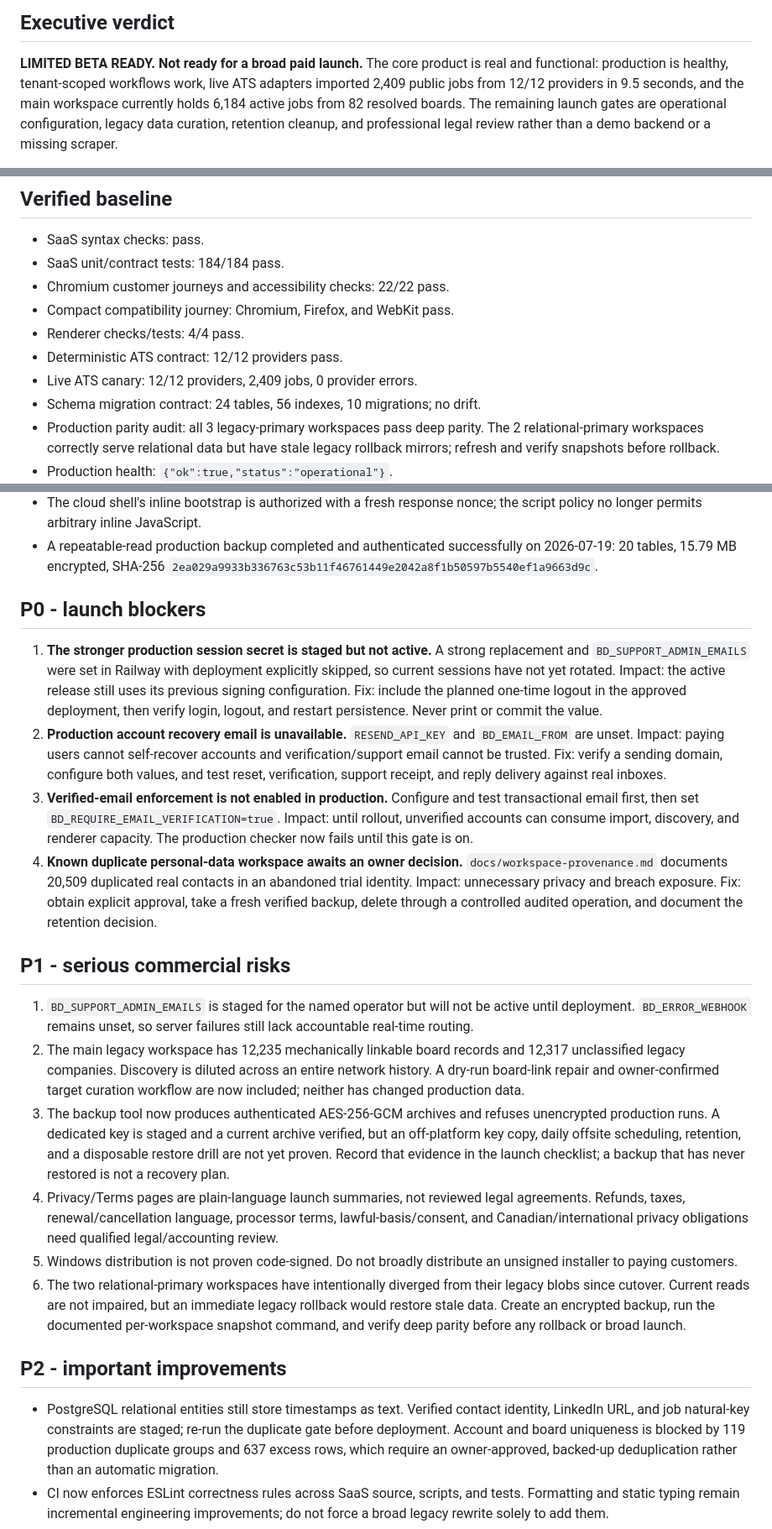
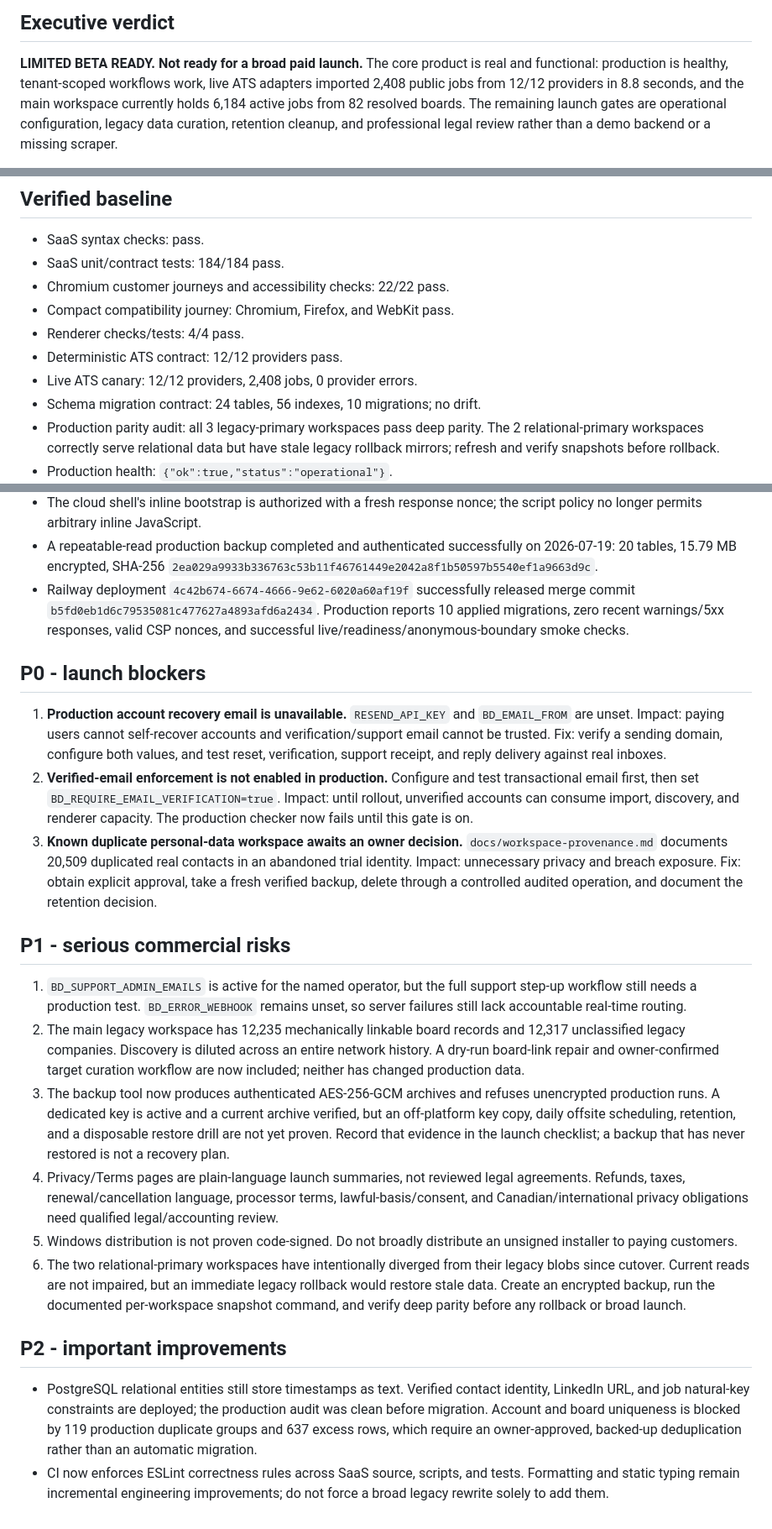
Before and after one commit to dgrant22345/bd-engine, a Markdown page: docs/commercial-launch-readiness-2026-07-18.md, 3 parts joined by grey strips. Shown at 84% size. GitHub-like rendering.

```diff
--- a/docs/commercial-launch-readiness-2026-07-18.md
+++ b/docs/commercial-launch-readiness-2026-07-18.md
@@ -4,7 +4,7 @@
 
 **LIMITED BETA READY. Not ready for a broad paid launch.** The core product is
 real and functional: production is healthy, tenant-scoped workflows work, live
-ATS adapters imported 2,409 public jobs from 12/12 providers in 9.5 seconds,
+ATS adapters imported 2,408 public jobs from 12/12 providers in 8.8 seconds,
 and the main workspace currently holds 6,184 active jobs from 82 resolved
 boards. The remaining launch gates are operational configuration, legacy data
 curation, retention cleanup, and professional legal review rather than a demo
@@ -40,7 +40,7 @@ PowerShell/SQLite edition remains supported separately.
 - Compact compatibility journey: Chromium, Firefox, and WebKit pass.
 - Renderer checks/tests: 4/4 pass.
 - Deterministic ATS contract: 12/12 providers pass.
-- Live ATS canary: 12/12 providers, 2,409 jobs, 0 provider errors.
+- Live ATS canary: 12/12 providers, 2,408 jobs, 0 provider errors.
 - Schema migration contract: 24 tables, 56 indexes, 10 migrations; no drift.
 - Production parity audit: all 3 legacy-primary workspaces pass deep parity. The
   2 relational-primary workspaces correctly serve relational data but have
@@ -58,25 +58,23 @@ PowerShell/SQLite edition remains supported separately.
 - A repeatable-read production backup completed and authenticated successfully
   on 2026-07-19: 20 tables, 15.79 MB encrypted, SHA-256
   `2ea029a9933b336763c53b11f46761449e2042a8f1b50597b5540ef1a9663d9c`.
+- Railway deployment `4c42b674-6674-4666-9e62-6020a60af19f` successfully
+  released merge commit `b5fd0eb1d6c79535081c477627a4893afd6a2434`.
+  Production reports 10 applied migrations, zero recent warnings/5xx responses,
+  valid CSP nonces, and successful live/readiness/anonymous-boundary smoke checks.
 
 ## P0 - launch blockers
 
-1. **The stronger production session secret is staged but not active.** A strong
-   replacement and `BD_SUPPORT_ADMIN_EMAILS` were set in Railway with deployment
-   explicitly skipped, so current sessions have not yet rotated. Impact: the
-   active release still uses its previous signing configuration. Fix: include the
-   planned one-time logout in the approved deployment, then verify login, logout,
-   and restart persistence. Never print or commit the value.
-2. **Production account recovery email is unavailable.** `RESEND_API_KEY` and
+1. **Production account recovery email is unavailable.** `RESEND_API_KEY` and
    `BD_EMAIL_FROM` are unset. Impact: paying users cannot self-recover accounts
    and verification/support email cannot be trusted. Fix: verify a sending
    domain, configure both values, and test reset, verification, support receipt,
    and reply delivery against real inboxes.
-3. **Verified-email enforcement is not enabled in production.** Configure and
+2. **Verified-email enforcement is not enabled in production.** Configure and
    test transactional email first, then set `BD_REQUIRE_EMAIL_VERIFICATION=true`.
    Impact: until rollout, unverified accounts can consume import, discovery, and
    renderer capacity. The production checker now fails until this gate is on.
-4. **Known duplicate personal-data workspace awaits an owner decision.**
+3. **Known duplicate personal-data workspace awaits an owner decision.**
    `docs/workspace-provenance.md` documents 20,509 duplicated real contacts in
    an abandoned trial identity. Impact: unnecessary privacy and breach exposure.
    Fix: obtain explicit approval, take a fresh verified backup, delete through a
@@ -84,15 +82,15 @@ PowerShell/SQLite edition remains supported separately.
 
 ## P1 - serious commercial risks
 
-1. `BD_SUPPORT_ADMIN_EMAILS` is staged for the named operator but will not be
-   active until deployment. `BD_ERROR_WEBHOOK` remains unset, so server failures
-   still lack accountable real-time routing.
+1. `BD_SUPPORT_ADMIN_EMAILS` is active for the named operator, but the full
+   support step-up workflow still needs a production test. `BD_ERROR_WEBHOOK`
+   remains unset, so server failures still lack accountable real-time routing.
 2. The main legacy workspace has 12,235 mechanically linkable board records and
    12,317 unclassified legacy companies. Discovery is diluted across an entire
    network history. A dry-run board-link repair and owner-confirmed target
    curation workflow are now included; neither has changed production data.
 3. The backup tool now produces authenticated AES-256-GCM archives and refuses
-   unencrypted production runs. A dedicated key is staged and a current archive
+   unencrypted production runs. A dedicated key is active and a current archive
    verified, but an off-platform key copy, daily offsite scheduling, retention,
    and a disposable restore drill are not yet proven. Record that evidence in
    the launch checklist; a backup that has never restored is not a recovery plan.
@@ -111,8 +109,8 @@ PowerShell/SQLite edition remains supported separately.
 ## P2 - important improvements
 
 - PostgreSQL relational entities still store timestamps as text. Verified
-  contact identity, LinkedIn URL, and job natural-key constraints are staged;
-  re-run the duplicate gate before deployment. Account and board uniqueness is
+  contact identity, LinkedIn URL, and job natural-key constraints are deployed;
+  the production audit was clean before migration. Account and board uniqueness is
   blocked by 119 production duplicate groups and 637 excess rows, which require
   an owner-approved, backed-up deduplication rather than an automatic migration.
 - CI now enforces ESLint correctness rules across SaaS source, scripts, and tests.
```
Also changed, not shown: docs/commercial-launch-checklist.md (+12 -9 lines).
